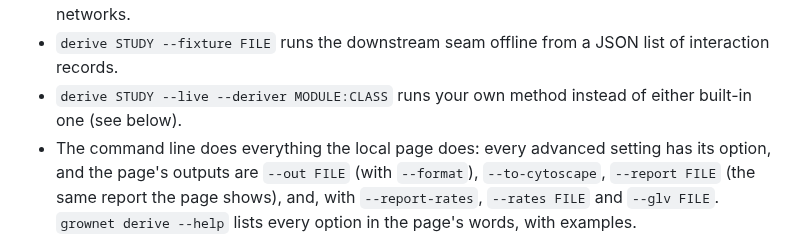
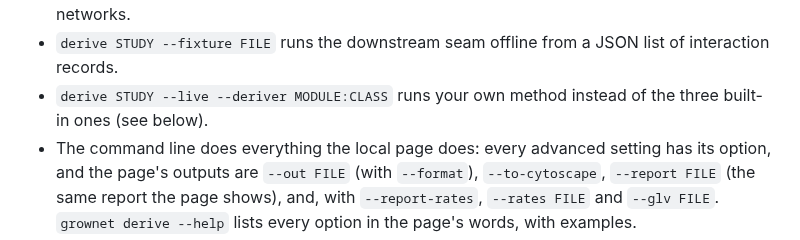
Before and after one commit to crossfeed-bio/crossfeed, a Markdown page: README.md, the part around the change. Drawn GitHub-style.

Commit message:
README: three built-in derivations, not two
Generated by Claude (Claude Code, Claude Opus 5.5) for Karoline.

Co-Authored-By: Claude Opus 5.5 <noreply@anthropic.com>

```diff
--- a/README.md
+++ b/README.md
@@ -165,7 +165,7 @@ python -m grownet schema [--out FILE]
   format id moves when a field changes meaning and the derivation is not a field, so the artifact and a
   live run can carry the same format and entirely different networks.
 - `derive STUDY --fixture FILE` runs the downstream seam offline from a JSON list of interaction records.
-- `derive STUDY --live --deriver MODULE:CLASS` runs your own method instead of either built-in one (see below).
+- `derive STUDY --live --deriver MODULE:CLASS` runs your own method instead of the three built-in ones (see below).
 - The command line does everything the local page does: every advanced setting has its option, and the
   page's outputs are `--out FILE` (with `--format`), `--to-cytoscape`, `--report FILE` (the same report the
   page shows), and, with `--report-rates`, `--rates FILE` and `--glv FILE`. `grownet derive --help` lists
```
